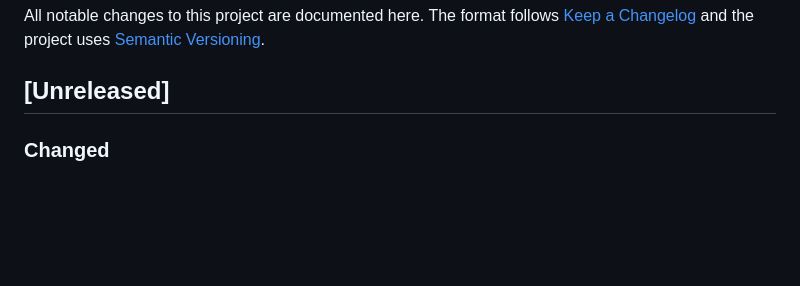
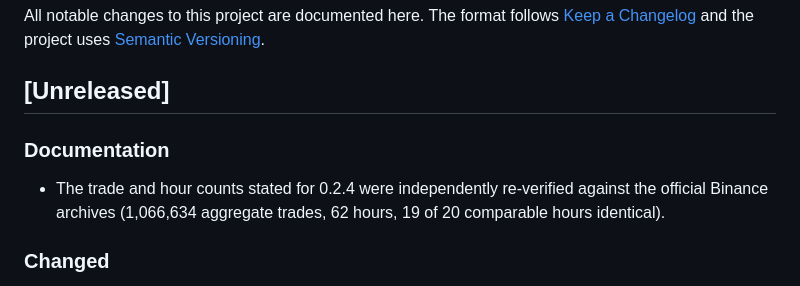
Before and after one commit to cssaritama/tsip-core, a Markdown page: CHANGELOG.md, the part around the change. Rendered like a GitHub page; blank space fills up the shorter version.

```diff
--- a/CHANGELOG.md
+++ b/CHANGELOG.md
@@ -3,6 +3,9 @@
 All notable changes to this project are documented here. The format follows [Keep a Changelog](https://keepachangelog.com/en/1.1.0/) and the project uses [Semantic Versioning](https://semver.org/).
 
 ## [Unreleased]
+
+### Documentation
+- The trade and hour counts stated for 0.2.4 were independently re-verified against the official Binance archives (1,066,634 aggregate trades, 62 hours, 19 of 20 comparable hours identical).
 
 ### Changed
 - Dependency update pull requests only widen version ranges when a new release falls outside them; they no longer raise the minimum supported versions of pandas, numpy and the build tools.
```
Also changed, not shown: docs/DATA_POLICY.md (+1 -1 lines).
